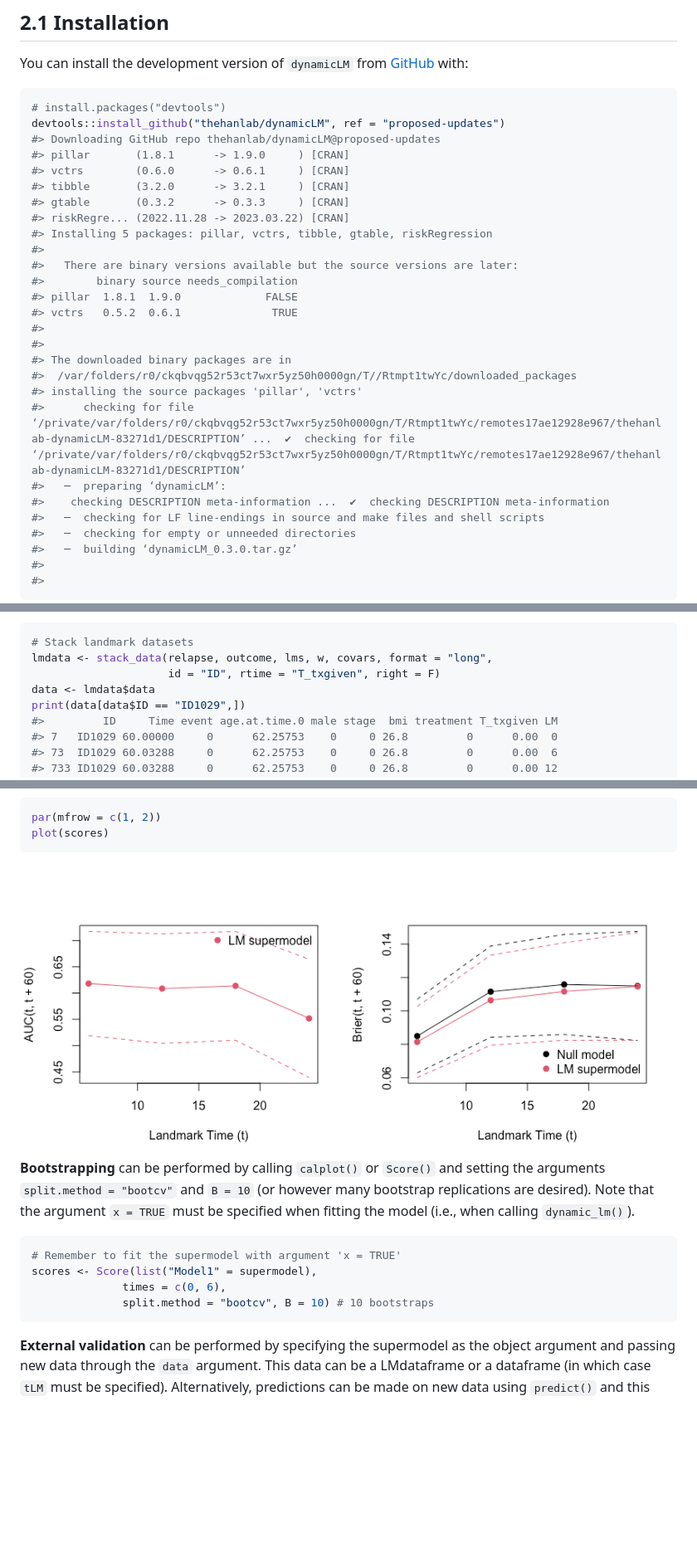
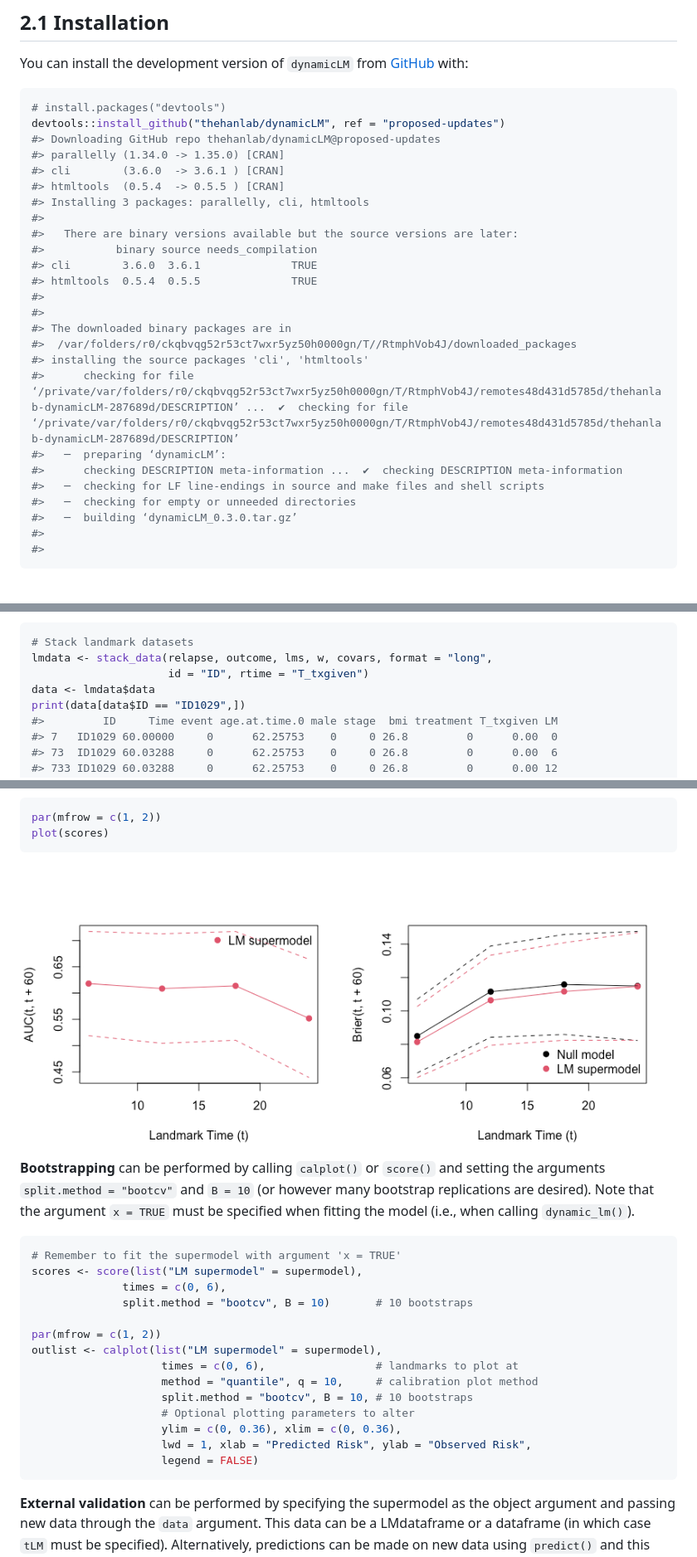
Before and after one commit to thehanlab/dynamicLM, a Markdown page: README.md, 3 parts joined by grey strips. Shown: that part at 83% size. Drawn GitHub-style; pictures changed too: man/figures/README-unnamed-chunk-22-1.png (added); blank space fills up the shorter version.

````diff
--- a/README.md
+++ b/README.md
@@ -78,25 +78,23 @@ You can install the development version of `dynamicLM` from
 # install.packages("devtools")
 devtools::install_github("thehanlab/dynamicLM", ref = "proposed-updates")
 #> Downloading GitHub repo thehanlab/dynamicLM@proposed-updates
-#> pillar       (1.8.1      -> 1.9.0     ) [CRAN]
-#> vctrs        (0.6.0      -> 0.6.1     ) [CRAN]
-#> tibble       (3.2.0      -> 3.2.1     ) [CRAN]
-#> gtable       (0.3.2      -> 0.3.3     ) [CRAN]
-#> riskRegre... (2022.11.28 -> 2023.03.22) [CRAN]
-#> Installing 5 packages: pillar, vctrs, tibble, gtable, riskRegression
+#> parallelly (1.34.0 -> 1.35.0) [CRAN]
+#> cli        (3.6.0  -> 3.6.1 ) [CRAN]
+#> htmltools  (0.5.4  -> 0.5.5 ) [CRAN]
+#> Installing 3 packages: parallelly, cli, htmltools
 #>
 #>   There are binary versions available but the source versions are later:
-#>        binary source needs_compilation
-#> pillar  1.8.1  1.9.0             FALSE
-#> vctrs   0.5.2  0.6.1              TRUE
+#>           binary source needs_compilation
+#> cli        3.6.0  3.6.1              TRUE
+#> htmltools  0.5.4  0.5.5              TRUE
 #>
 #>
 #> The downloaded binary packages are in
-#>  /var/folders/r0/ckqbvqg52r53ct7wxr5yz50h0000gn/T//Rtmpt1twYc/downloaded_packages
-#> installing the source packages 'pillar', 'vctrs'
-#>      checking for file ‘/private/var/folders/r0/ckqbvqg52r53ct7wxr5yz50h0000gn/T/Rtmpt1twYc/remotes17ae12928e967/thehanlab-dynamicLM-83271d1/DESCRIPTION’ ...  ✔  checking for file ‘/private/var/folders/r0/ckqbvqg52r53ct7wxr5yz50h0000gn/T/Rtmpt1twYc/remotes17ae12928e967/thehanlab-dynamicLM-83271d1/DESCRIPTION’
+#>  /var/folders/r0/ckqbvqg52r53ct7wxr5yz50h0000gn/T//RtmphVob4J/downloaded_packages
+#> installing the source packages 'cli', 'htmltools'
+#>      checking for file ‘/private/var/folders/r0/ckqbvqg52r53ct7wxr5yz50h0000gn/T/RtmphVob4J/remotes48d431d5785d/thehanlab-dynamicLM-287689d/DESCRIPTION’ ...  ✔  checking for file ‘/private/var/folders/r0/ckqbvqg52r53ct7wxr5yz50h0000gn/T/RtmphVob4J/remotes48d431d5785d/thehanlab-dynamicLM-287689d/DESCRIPTION’
 #>   ─  preparing ‘dynamicLM’:
-#>    checking DESCRIPTION meta-information ...  ✔  checking DESCRIPTION meta-information
+#>      checking DESCRIPTION meta-information ...  ✔  checking DESCRIPTION meta-information
 #>   ─  checking for LF line-endings in source and make files and shell scripts
 #>   ─  checking for empty or unneeded directories
 #>   ─  building ‘dynamicLM_0.3.0.tar.gz’
@@ -225,7 +218,7 @@ our case, only treatment varies).
 ``` r
 # Stack landmark datasets
 lmdata <- stack_data(relapse, outcome, lms, w, covars, format = "long",
-                     id = "ID", rtime = "T_txgiven", right = F)
+                     id = "ID", rtime = "T_txgiven")
 data <- lmdata$data
 print(data[data$ID == "ID1029",])
 #>         ID     Time event age.at.time.0 male stage  bmi treatment T_txgiven LM
@@ -543,9 +546,9 @@ par(mfrow = c(1, 2))
 plot(scores)
 ```
 
-<img src="man/figures/README-unnamed-chunk-20-1.png" width="100%" />
+<img src="man/figures/README-unnamed-chunk-22-1.png" width="100%" />
 
-**Bootstrapping** can be performed by calling `calplot()` or `Score()`
+**Bootstrapping** can be performed by calling `calplot()` or `score()`
 and setting the arguments `split.method = "bootcv"` and `B = 10` (or
 however many bootstrap replications are desired). Note that the argument
 `x = TRUE` must be specified when fitting the model (i.e., when calling
@@ -553,9 +556,19 @@ however many bootstrap replications are desired). Note that the argument
 
 ``` r
 # Remember to fit the supermodel with argument 'x = TRUE'
-scores <- Score(list("Model1" = supermodel),
+scores <- score(list("LM supermodel" = supermodel),
               times = c(0, 6),
-              split.method = "bootcv", B = 10) # 10 bootstraps
+              split.method = "bootcv", B = 10)       # 10 bootstraps
+
+par(mfrow = c(1, 2))
+outlist <- calplot(list("LM supermodel" = supermodel),
+                    times = c(0, 6),                 # landmarks to plot at
+                    method = "quantile", q = 10,     # calibration plot method
+                    split.method = "bootcv", B = 10, # 10 bootstraps
+                    # Optional plotting parameters to alter
+                    ylim = c(0, 0.36), xlim = c(0, 0.36),
+                    lwd = 1, xlab = "Predicted Risk", ylab = "Observed Risk",
+                    legend = FALSE)
 ```
 
 **External validation** can be performed by specifying the supermodel as
````
Also changed, not shown: other parts of README.md (+17 -12 lines), 1 other file.
